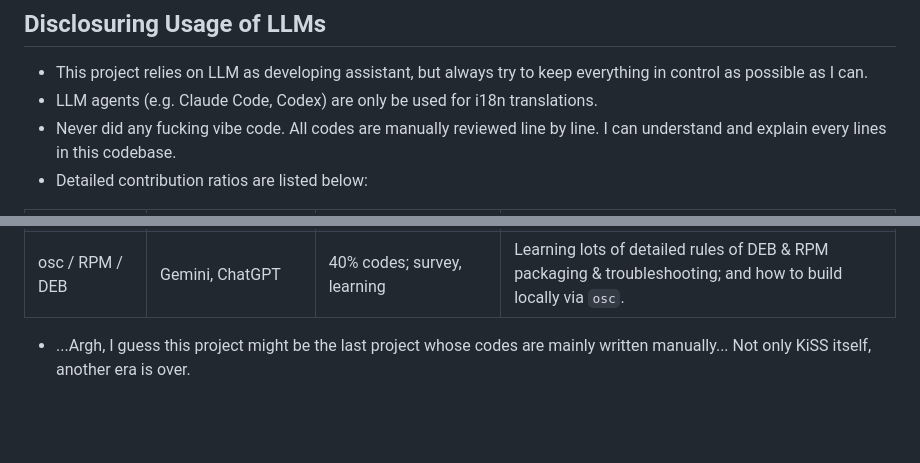
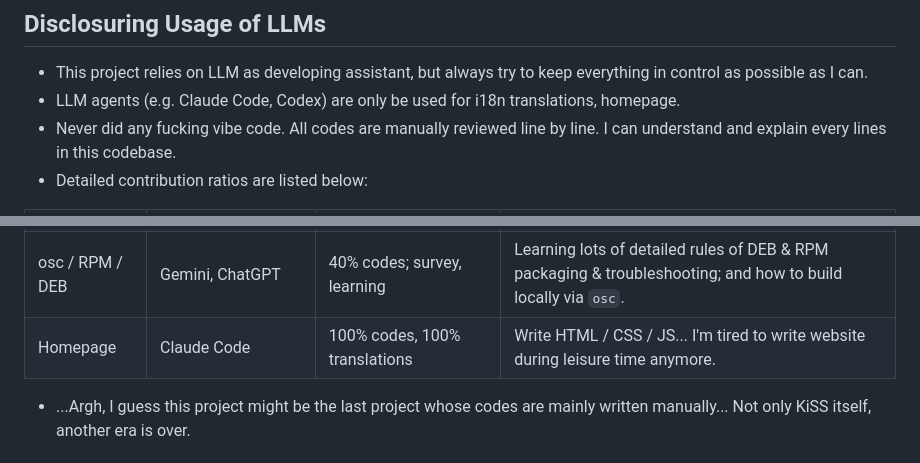
Before and after one commit to kuanyui/qkiss, a Markdown page: README.md, 2 parts joined by grey strips. Rendered like a GitHub page; blank space fills up the shorter version.

Commit message:
docs: [README.md] update

```diff
--- a/README.md
+++ b/README.md
@@ -194,7 +194,7 @@ I've also ever considered several other names:
 ## Disclosuring Usage of LLMs
 
 - This project relies on LLM as developing assistant, but always try to keep everything in control as possible as I can.
-- LLM agents (e.g. Claude Code, Codex) are only be used for i18n translations.
+- LLM agents (e.g. Claude Code, Codex) are only be used for i18n translations, homepage.
 - Never did any fucking vibe code. All codes are manually reviewed line by line. I can understand and explain every lines in this codebase.
 - Detailed contribution ratios are listed below:
 
@@ -207,6 +207,7 @@ I've also ever considered several other names:
 | CMake           | ChatGPT, Gemini                       | 60% codes; survey, learning                 | Survey and discuss best practice of `CPack`, `CMakePresets.json` for a cross-platform Qt app. Learn Windows packaging & NSIS & deploy DLL.              |
 | Github Actions  | Gemini, ChatGPT                       | 60% codes; survey, learning                 | For Windows packaging (I have no Windows development environment). Donno why Gemini do this better, while ChatGPT keeps output bullshits in this field. |
 | osc / RPM / DEB | Gemini, ChatGPT                       | 40% codes; survey, learning                 | Learning lots of detailed rules of DEB & RPM packaging & troubleshooting; and how to build locally via `osc`.                                           |
+| Homepage        | Claude Code                           | 100% codes, 100% translations                | Write HTML / CSS / JS... I'm tired to write website during leisure time anymore.                                                                        |
 
 - ...Argh, I guess this project might be the last project whose codes are mainly written manually... Not only KiSS itself, another era is over.
 
```
